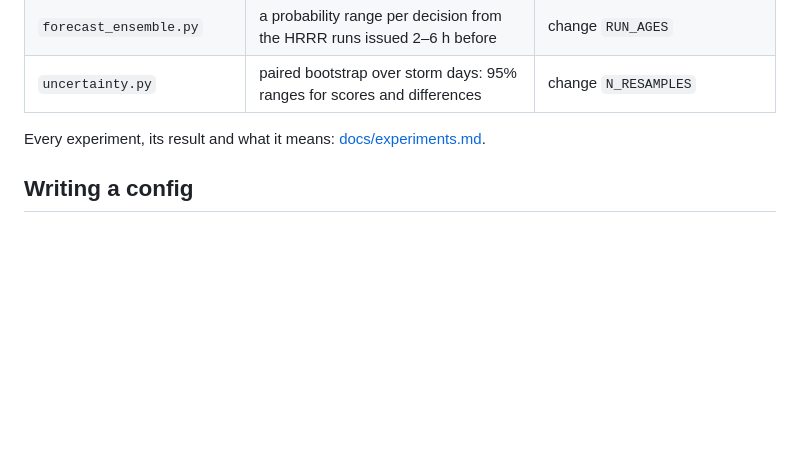
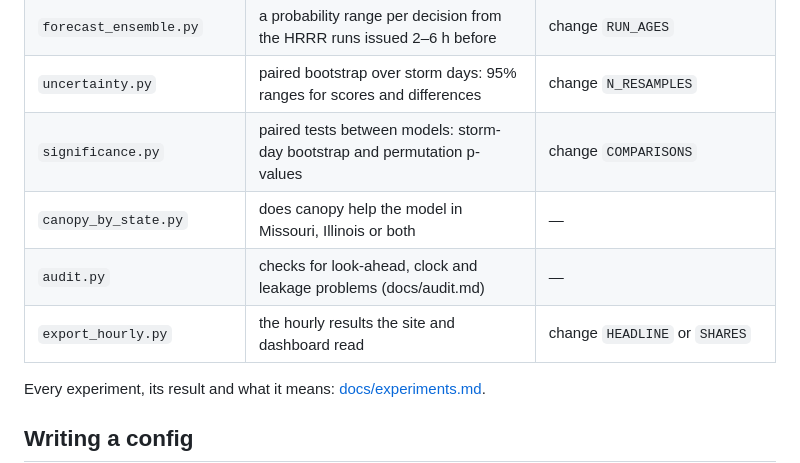
Before and after one commit to UgoBruzadin/storm-outage-risk, a Markdown page: ml/README.md, the part around the change. GitHub-like rendering; blank space fills up the shorter version.

```diff
--- a/ml/README.md
+++ b/ml/README.md
@@ -36,6 +36,10 @@ the git commit).
 | `forecast_test.py` | the moving-window model with HRRR forecasts of the window it predicts, with storm-day ranges | change `LEAD` or `RUN_AGE` |
 | `forecast_ensemble.py` | a probability range per decision from the HRRR runs issued 2–6 h before | change `RUN_AGES` |
 | `uncertainty.py` | paired bootstrap over storm days: 95% ranges for scores and differences | change `N_RESAMPLES` |
+| `significance.py` | paired tests between models: storm-day bootstrap and permutation p-values | change `COMPARISONS` |
+| `canopy_by_state.py` | does canopy help the model in Missouri, Illinois or both | — |
+| `audit.py` | checks for look-ahead, clock and leakage problems (docs/audit.md) | — |
+| `export_hourly.py` | the hourly results the site and dashboard read | change `HEADLINE` or `SHARES` |
 
 Every experiment, its result and what it means: [docs/experiments.md](../docs/experiments.md).
 
```
Also changed, not shown: docs/experiments.md (+38 -0 lines), site/assets/accuracy.jpg, site/assets/results.jpg, site/assets/storm-replay.jpg (deleted), site/assets/value.jpg, 9 other files.
